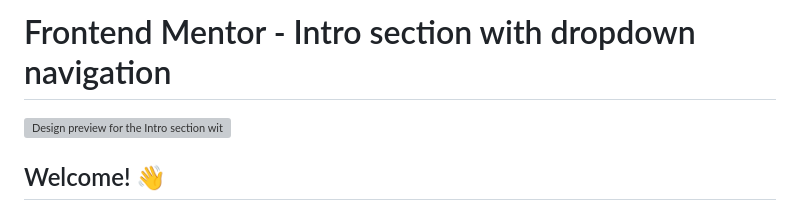
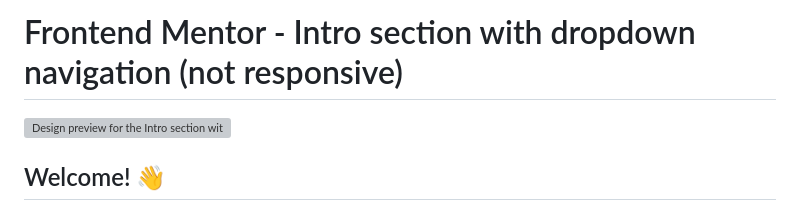
Before and after one commit to EhiUkpebor001/Frontend-Mentor-Intro-with-dropdown, a Markdown page: README.md, the part around the change. GitHub-like rendering; grey boxes are pictures that could not be loaded.

```diff
--- a/README.md
+++ b/README.md
@@ -1,4 +1,4 @@
-# Frontend Mentor - Intro section with dropdown navigation
+# Frontend Mentor - Intro section with dropdown navigation (not responsive)
 
 ![Design preview for the Intro section with dropdown navigation coding challenge](./design/desktop-preview.jpg)
 
```
